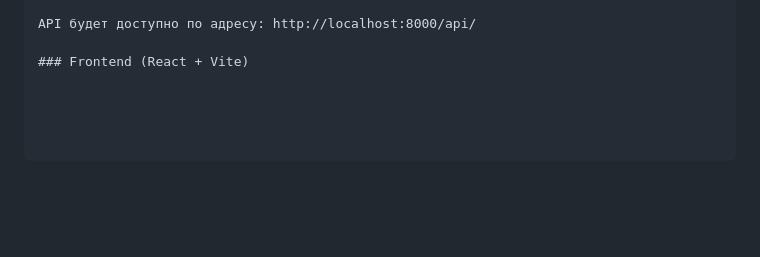
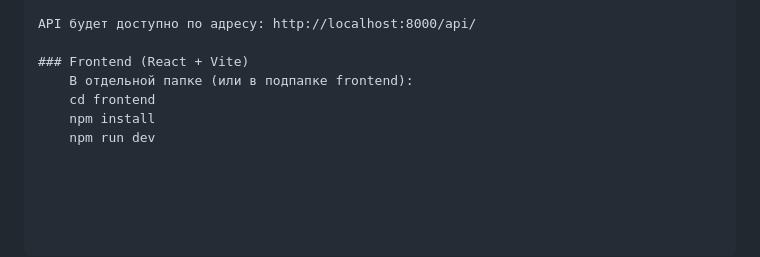
Before and after one commit to ilya1981/cloud_storage, a Markdown page: README.md, the part around the change. GitHub-like rendering; blank space fills up the shorter version.

```diff
--- a/README.md
+++ b/README.md
@@ -113,3 +113,7 @@ python manage.py runserver 8000
 API будет доступно по адресу: http://localhost:8000/api/
 
 ### Frontend (React + Vite)
+    В отдельной папке (или в подпапке frontend):
+    cd frontend
+    npm install
+    npm run dev
```
